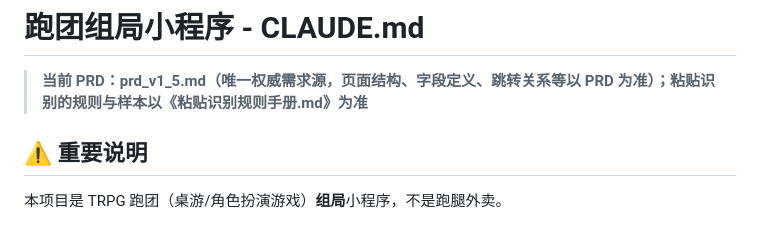
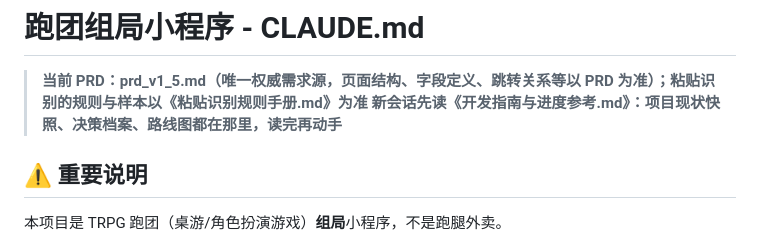
Before and after one commit to EricaX21/niangao_coc, a Markdown page: AGENTS.md, the part around the change. Rendered like a GitHub page.

Commit message:
新增《开发指南与进度参考》：现状快照/决策档案/路线图/协作方法
Co-Authored-By: Claude Opus 4.8 <noreply@anthropic.com>

```diff
--- a/AGENTS.md
+++ b/AGENTS.md
@@ -1,6 +1,7 @@
 # 跑团组局小程序 - CLAUDE.md
 
 > **当前 PRD：prd_v1_5.md（唯一权威需求源，页面结构、字段定义、跳转关系等以 PRD 为准）；粘贴识别的规则与样本以《粘贴识别规则手册.md》为准**
+> **新会话先读《开发指南与进度参考.md》：项目现状快照、决策档案、路线图都在那里，读完再动手**
 
 ## ⚠️ 重要说明
 本项目是 TRPG 跑团（桌游/角色扮演游戏）**组局**小程序，不是跑腿外卖。
```
Also changed, not shown: CLAUDE.md (+1 -0 lines), 开发指南与进度参考.md (added, +165 -0 lines).
